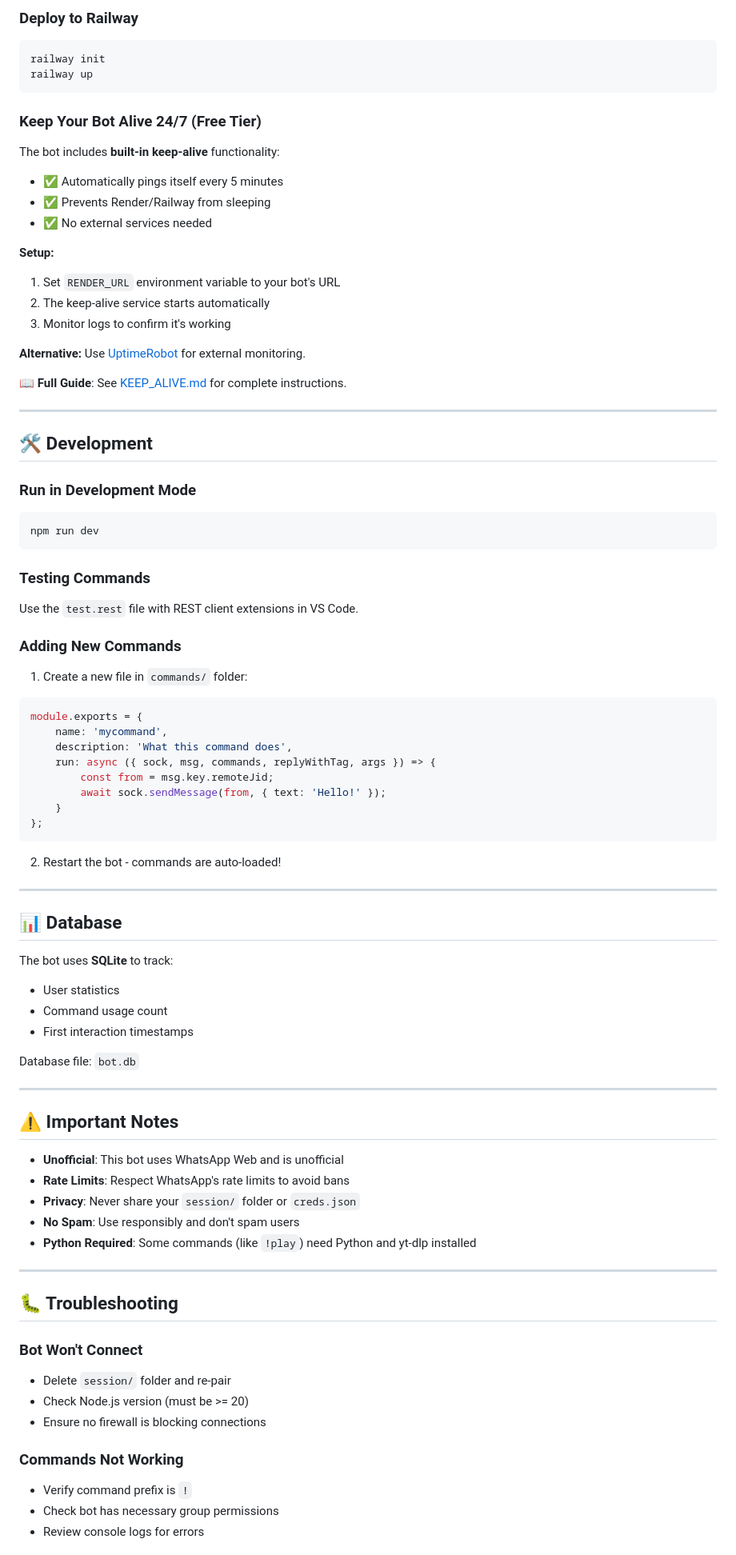
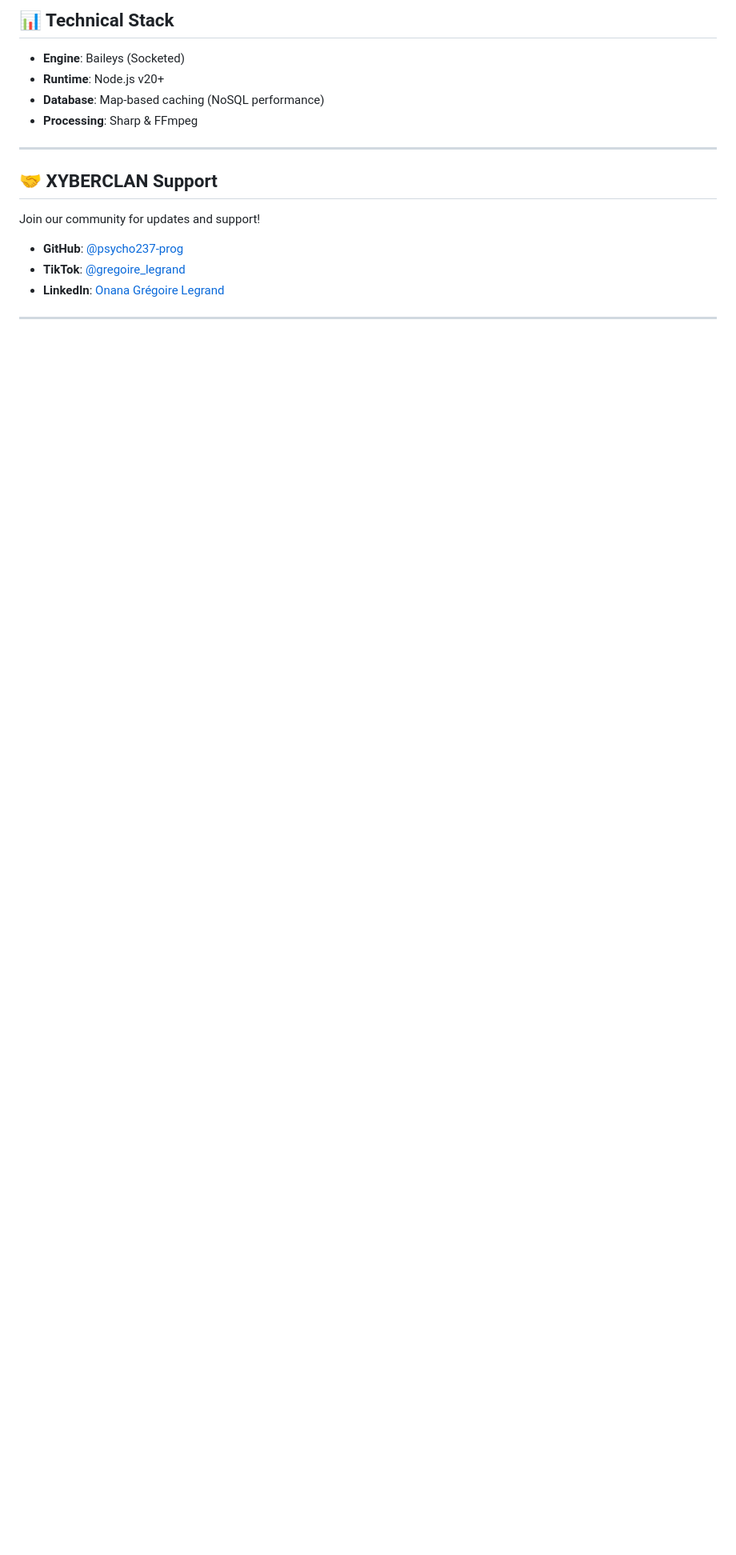
Before and after one commit to psycho237-prog/Psychobot, a Markdown page: README.md, the part around one of its changes. Shown at 80% size. GitHub-like rendering; blank space fills up the shorter version.

Commit message:
📝 Update README: Elite branding, AI features, and owner portfolio links

````diff
--- a/README.md
+++ b/README.md
@@ -201,83 +78,16 @@ rm -rf session/
-### Deploy to Railway
-```bash
-railway init
-railway up
-```
-
-### Keep Your Bot Alive 24/7 (Free Tier)
-
-The bot includes **built-in keep-alive** functionality:
-- ✅ Automatically pings itself every 5 minutes
-- ✅ Prevents Render/Railway from sleeping
-- ✅ No external services needed
-
-**Setup:**
-1. Set `RENDER_URL` environment variable to your bot's URL
-2. The keep-alive service starts automatically
-3. Monitor logs to confirm it's working
-
-**Alternative:** Use [UptimeRobot](https://uptimerobot.com) for external monitoring.
-
-📖 **Full Guide**: See [KEEP_ALIVE.md](KEEP_ALIVE.md) for complete instructions.
+## 📊 Technical Stack
+*   **Engine**: Baileys (Socketed)
+*   **Runtime**: Node.js v20+
+*   **Database**: Map-based caching (NoSQL performance)
+*   **Processing**: Sharp & FFmpeg
 
 ---
 
-## 🛠️ Development
-
-### Run in Development Mode
-```bash
-npm run dev
-```
-
-### Testing Commands
-Use the `test.rest` file with REST client extensions in VS Code.
-
-### Adding New Commands
-1. Create a new file in `commands/` folder:
-```javascript
-module.exports = {
-    name: 'mycommand',
-    description: 'What this command does',
-    run: async ({ sock, msg, commands, replyWithTag, args }) => {
-        const from = msg.key.remoteJid;
-        await sock.sendMessage(from, { text: 'Hello!' });
-    }
-};
-```
-2. Restart the bot - commands are auto-loaded!
+## 🤝 XYBERCLAN Support
+Join our community for updates and support!
+*   **GitHub**: [@psycho237-prog](https://github.com/psycho237-prog)
+*   **TikTok**: [@gregoire_legrand](https://www.tiktok.com/@gregoire_legrand)
+*   **LinkedIn**: [Onana Grégoire Legrand](https://www.linkedin.com/in/onana-gregoire-legrand-a18529282)
 
 ---
 
-## 📊 Database
-
-The bot uses **SQLite** to track:
-- User statistics
-- Command usage count
-- First interaction timestamps
-
-Database file: `bot.db`
-
----
-
-## ⚠️ Important Notes
-
-- **Unofficial**: This bot uses WhatsApp Web and is unofficial
-- **Rate Limits**: Respect WhatsApp's rate limits to avoid bans
-- **Privacy**: Never share your `session/` folder or `creds.json`
-- **No Spam**: Use responsibly and don't spam users
-- **Python Required**: Some commands (like `!play`) need Python and yt-dlp installed
-
----
-
-## 🐛 Troubleshooting
-
-### Bot Won't Connect
-- Delete `session/` folder and re-pair
-- Check Node.js version (must be >= 20)
-- Ensure no firewall is blocking connections
-
-### Commands Not Working
-- Verify command prefix is `!`
-- Check bot has necessary group permissions
-- Review console logs for errors
-
````
Also changed, not shown: other parts of README.md (+56 -227 lines).
